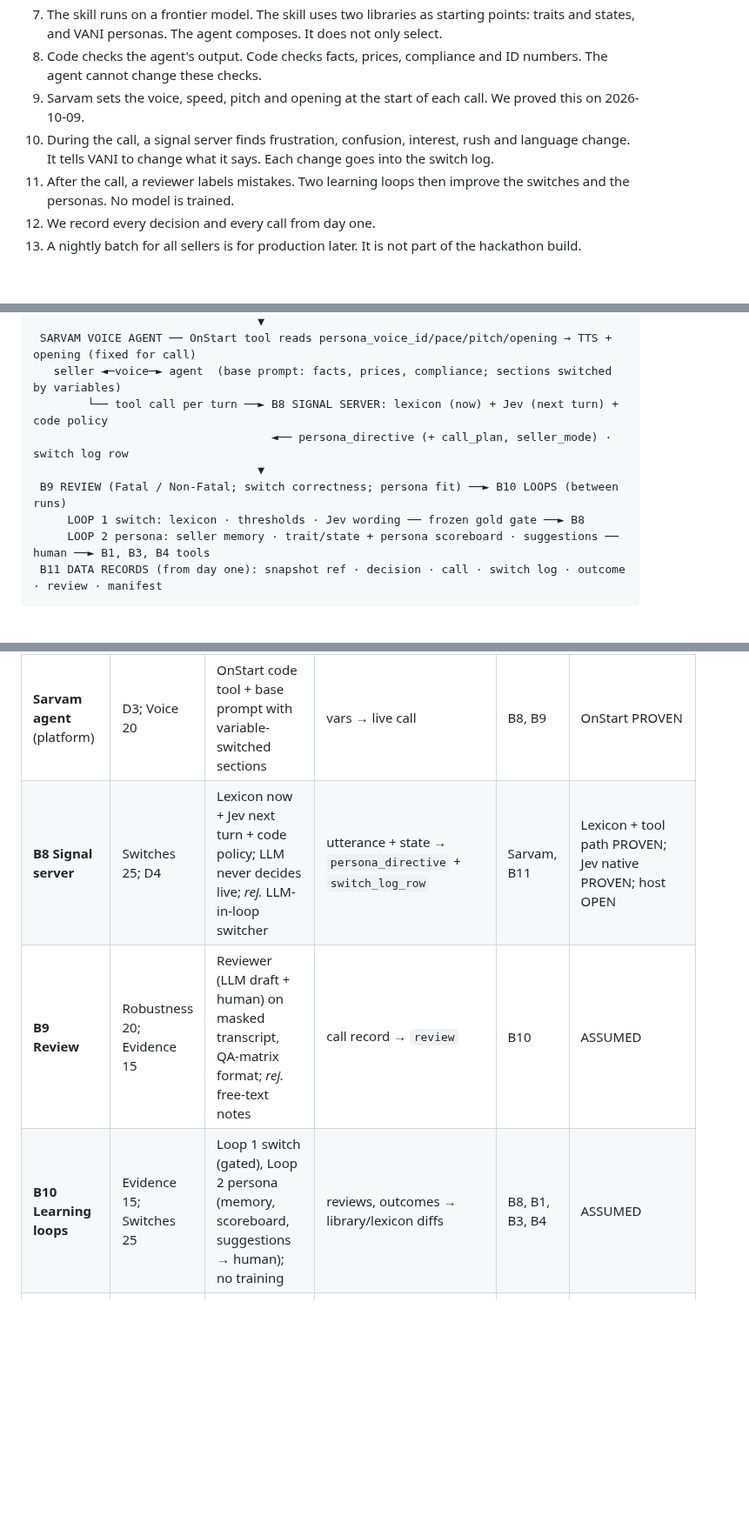
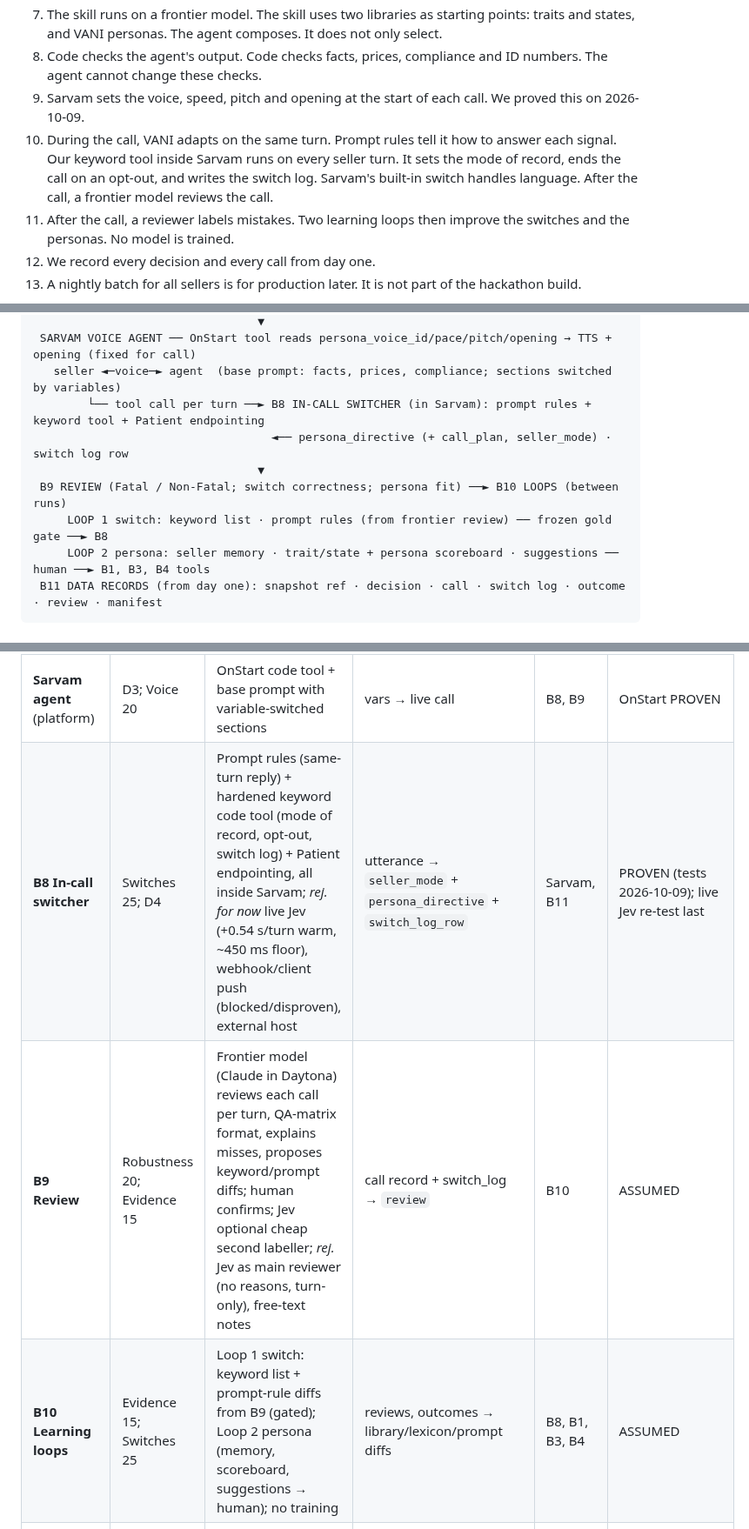
Before and after one commit to risu1139/vani-hackathon, a Markdown page: outputs/plans/VANI persona architecture v6.md, 3 parts joined by grey strips. Shown at 87% size. Drawn GitHub-style; blank space fills up the shorter version.

````diff
--- a/outputs/plans/VANI persona architecture v6.md
+++ b/outputs/plans/VANI persona architecture v6.md
@@ -19,7 +19,7 @@ As of 2026-10-09 (hackathon day 1). For the team lead, then an external reviewer
 7. The skill runs on a frontier model. The skill uses two libraries as starting points: traits and states, and VANI personas. The agent composes. It does not only select.
 8. Code checks the agent's output. Code checks facts, prices, compliance and ID numbers. The agent cannot change these checks.
 9. Sarvam sets the voice, speed, pitch and opening at the start of each call. We proved this on 2026-10-09.
-10. During the call, a signal server finds frustration, confusion, interest, rush and language change. It tells VANI to change what it says. Each change goes into the switch log.
+10. During the call, VANI adapts on the same turn. Prompt rules tell it how to answer each signal. Our keyword tool inside Sarvam runs on every seller turn. It sets the mode of record, ends the call on an opt-out, and writes the switch log. Sarvam's built-in switch handles language. After the call, a frontier model reviews the call.
 11. After the call, a reviewer labels mistakes. Two learning loops then improve the switches and the personas. No model is trained.
 12. We record every decision and every call from day one.
 13. A nightly batch for all sellers is for production later. It is not part of the hackathon build.
@@ -60,11 +60,11 @@ Kept from v5: frontier decider; agent composes, library = starting points; voice
                                  ▼
  SARVAM VOICE AGENT ── OnStart tool reads persona_voice_id/pace/pitch/opening → TTS + opening (fixed for call)
    seller ◄─voice─► agent  (base prompt: facts, prices, compliance; sections switched by variables)
-        └── tool call per turn ──► B8 SIGNAL SERVER: lexicon (now) + Jev (next turn) + code policy
+        └── tool call per turn ──► B8 IN-CALL SWITCHER (in Sarvam): prompt rules + keyword tool + Patient endpointing
                                    ◄── persona_directive (+ call_plan, seller_mode) · switch log row
                                  ▼
  B9 REVIEW (Fatal / Non-Fatal; switch correctness; persona fit) ──► B10 LOOPS (between runs)
-     LOOP 1 switch: lexicon · thresholds · Jev wording ── frozen gold gate ──► B8
+     LOOP 1 switch: keyword list · prompt rules (from frontier review) ── frozen gold gate ──► B8
      LOOP 2 persona: seller memory · trait/state + persona scoreboard · suggestions ── human ──► B1, B3, B4 tools
  B11 DATA RECORDS (from day one): snapshot ref · decision · call · switch log · outcome · review · manifest
 ```
@@ -84,9 +84,9 @@ Kept from v5: frontier decider; agent composes, library = starting points; voice
 | **B6 Compile variables** | D3; Voice 20 | Template to Sarvam agent variables + placeholders filled from context; *rej.* free-form prompt per call | `persona_decision` → `sarvam_call_vars` | B7, B8 | Variables → voice/pace PROVEN; template ASSUMED |
 | **B7 Place call** | D3 live demo | SDK session now; Instant Outbound after number rental; *rej.* scripted simulator only (FAQ Q3) | `sarvam_call_vars` → `call_started` | Sarvam, B11 | SDK PROVEN; phone DOCUMENTED, blocked |
 | **Sarvam agent** (platform) | D3; Voice 20 | OnStart code tool + base prompt with variable-switched sections | vars → live call | B8, B9 | OnStart PROVEN |
-| **B8 Signal server** | Switches 25; D4 | Lexicon now + Jev next turn + code policy; LLM never decides live; *rej.* LLM-in-loop switcher | utterance + state → `persona_directive` + `switch_log_row` | Sarvam, B11 | Lexicon + tool path PROVEN; Jev native PROVEN; host OPEN |
-| **B9 Review** | Robustness 20; Evidence 15 | Reviewer (LLM draft + human) on masked transcript, QA-matrix format; *rej.* free-text notes | call record → `review` | B10 | ASSUMED |
-| **B10 Learning loops** | Evidence 15; Switches 25 | Loop 1 switch (gated), Loop 2 persona (memory, scoreboard, suggestions → human); no training | reviews, outcomes → library/lexicon diffs | B8, B1, B3, B4 | ASSUMED |
+| **B8 In-call switcher** | Switches 25; D4 | Prompt rules (same-turn reply) + hardened keyword code tool (mode of record, opt-out, switch log) + Patient endpointing, all inside Sarvam; *rej. for now* live Jev (+0.54 s/turn warm, ~450 ms floor), webhook/client push (blocked/disproven), external host | utterance → `seller_mode` + `persona_directive` + `switch_log_row` | Sarvam, B11 | PROVEN (tests 2026-10-09); live Jev re-test last |
+| **B9 Review** | Robustness 20; Evidence 15 | Frontier model (Claude in Daytona) reviews each call per turn, QA-matrix format, explains misses, proposes keyword/prompt diffs; human confirms; Jev optional cheap second labeller; *rej.* Jev as main reviewer (no reasons, turn-only), free-text notes | call record + switch_log → `review` | B10 | ASSUMED |
+| **B10 Learning loops** | Evidence 15; Switches 25 | Loop 1 switch: keyword list + prompt-rule diffs from B9 (gated); Loop 2 persona (memory, scoreboard, suggestions → human); no training | reviews, outcomes → library/lexicon/prompt diffs | B8, B1, B3, B4 | ASSUMED |
 | **B11 Data records** | Evidence 15; Robustness 20 | Append-only JSONL keyed by `decision_id`, on premises | all → records | B9, B10, slide | ASSUMED |
 
 ---
````
Also changed, not shown: other parts of outputs/plans/VANI persona architecture v6.md (+47 -10 lines).
